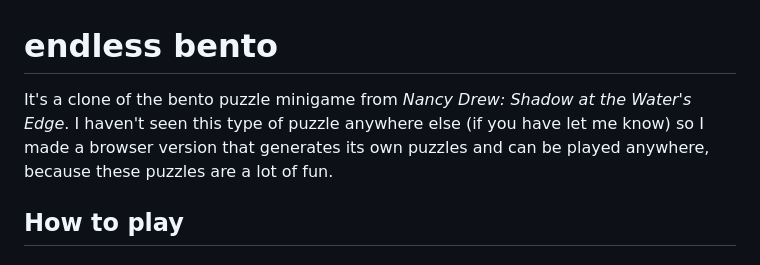
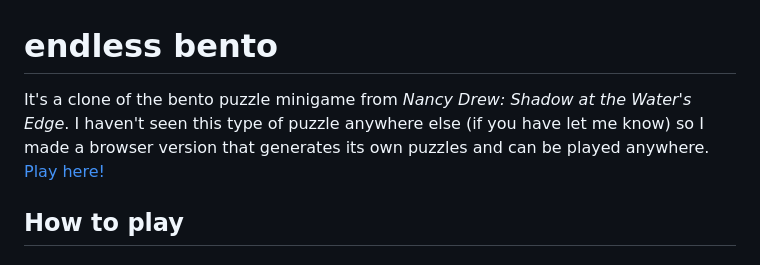
Before and after one commit to esmane/endless-bento, a Markdown page: README.md, the part around the change. Rendered like a GitHub page.

Commit message:
Add link to play the game

```diff
--- a/README.md
+++ b/README.md
@@ -1,5 +1,5 @@
 # endless bento
-It's a clone of the bento puzzle minigame from *Nancy Drew: Shadow at the Water's Edge*. I haven't seen this type of puzzle anywhere else (if you have let me know) so I made a browser version that generates its own puzzles and can be played anywhere, because these puzzles are a lot of fun.
+It's a clone of the bento puzzle minigame from *Nancy Drew: Shadow at the Water's Edge*. I haven't seen this type of puzzle anywhere else (if you have let me know) so I made a browser version that generates its own puzzles and can be played anywhere. [Play here!](https://esmane.github.io/endless-bento/)
 
 ## How to play
 ### Rules
```
